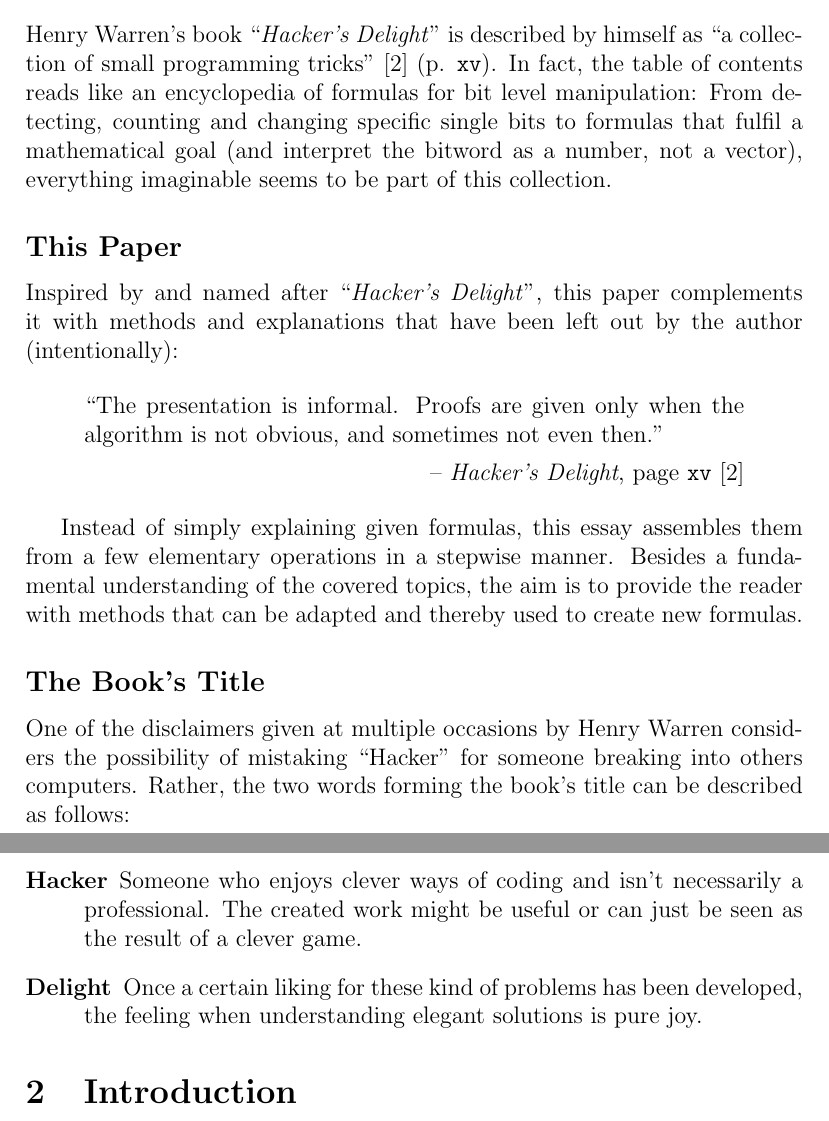
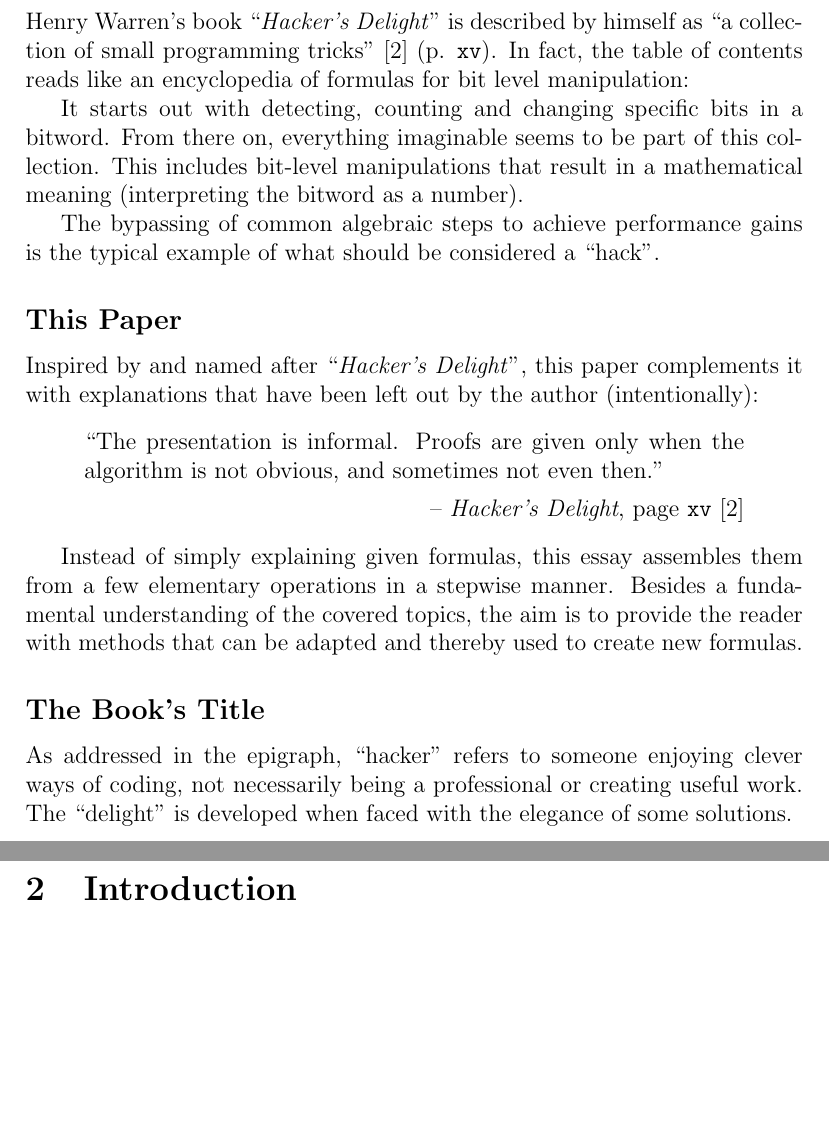
Before and after one commit to LucasForster/hackers-delight, a LaTeX paper (main.tex, which reads content/1-book.tex): two parts of pages 2 and 3 of 3, joined at a grey line, cut so that both start at the same text, the shorter picture padded with empty space. Compiled offline with pdfLaTeX.

Commit message:
:art: Shorten section "Hacker's Delight"

```diff
--- a/content/1-book.tex
+++ b/content/1-book.tex
@@ -15,15 +15,21 @@
 \cite{Warren:2012:HD:2462741} (p. \texttt{xv}).
 In fact, the table of contents reads like
 an encyclopedia of formulas for bit level manipulation:
-From detecting, counting and changing specific single bits
-to formulas that fulfil a mathematical goal
-(and interpret the bitword as a number, not a vector),
-everything imaginable seems to be part of this collection.
+
+It starts out with detecting, counting and changing
+specific bits in a bitword.
+From there on, everything imaginable seems to be part of this collection.
+This includes bit-level manipulations that result
+in a mathematical meaning (interpreting the bitword as a number).
+
+The bypassing of common algebraic steps
+to achieve performance gains is the typical example
+of what should be considered a ``hack''.
 
 
 \subsection*{This Paper}
 Inspired by and named after ``\emph{Hacker's Delight}'',
-this paper complements it with methods and explanations
+this paper complements it with explanations
 that have been left out by the author (intentionally):
 
 \begin{quote}
@@ -43,19 +49,8 @@
 
 
 \subsection*{The Book's Title}
-One of the disclaimers given at multiple occasions by Henry Warren
-considers the possibility of mistaking ``Hacker''
-for someone breaking into others computers.
-Rather, the two words forming the book's title
-can be described as follows:
-\begin{description}
-\item[Hacker]
-Someone who enjoys clever ways of coding
-and isn't necessarily a professional.
-The created work might be useful
-or can just be seen as the result of a clever game.
-
-\item[Delight]
-Once a certain liking for these kind of problems has been developed,
-the feeling when understanding elegant solutions is pure joy.
-\end{description}
+As addressed in the epigraph, ``hacker'' refers to
+someone enjoying clever ways of coding,
+not necessarily being a professional
+or creating useful work.
+The ``delight'' is developed when faced with the elegance of some solutions.
```
